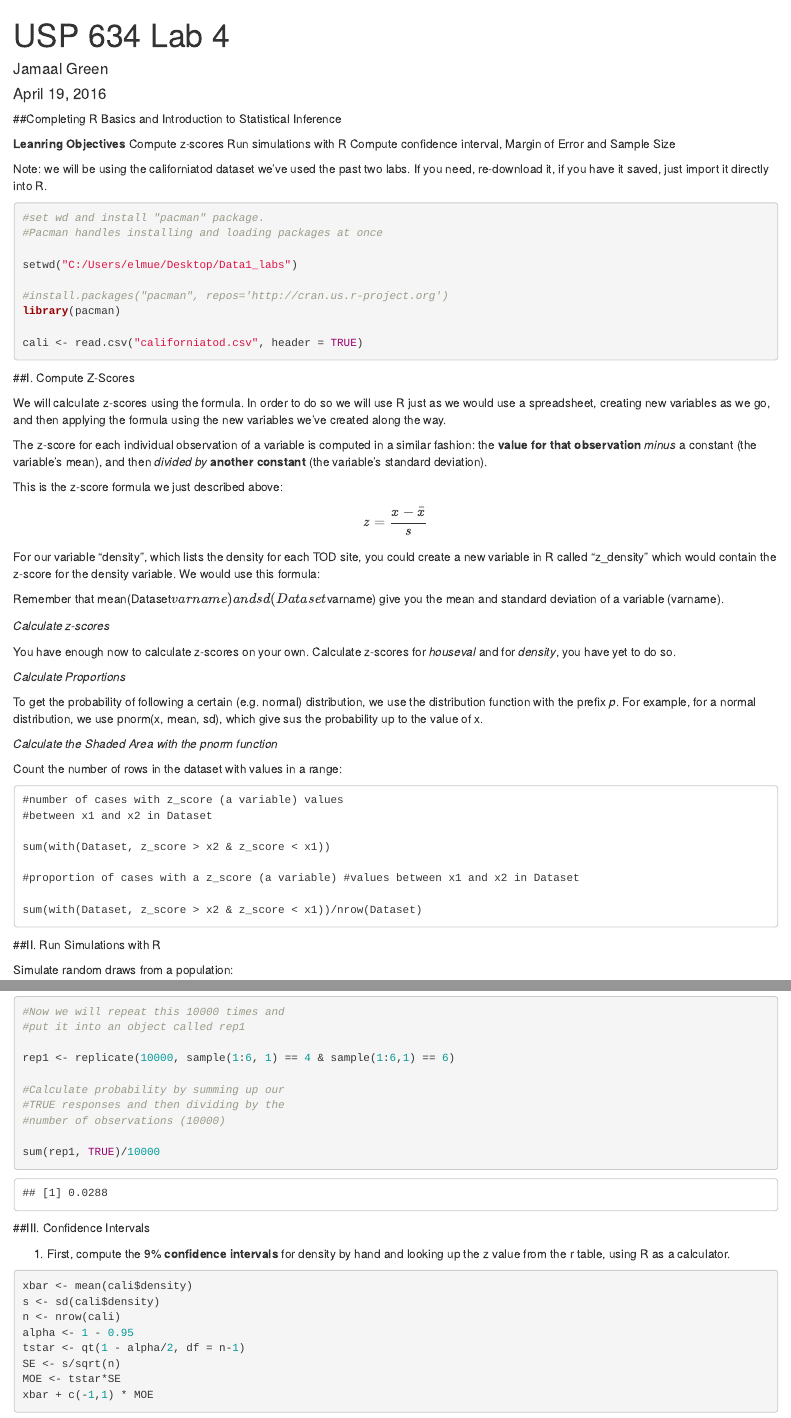
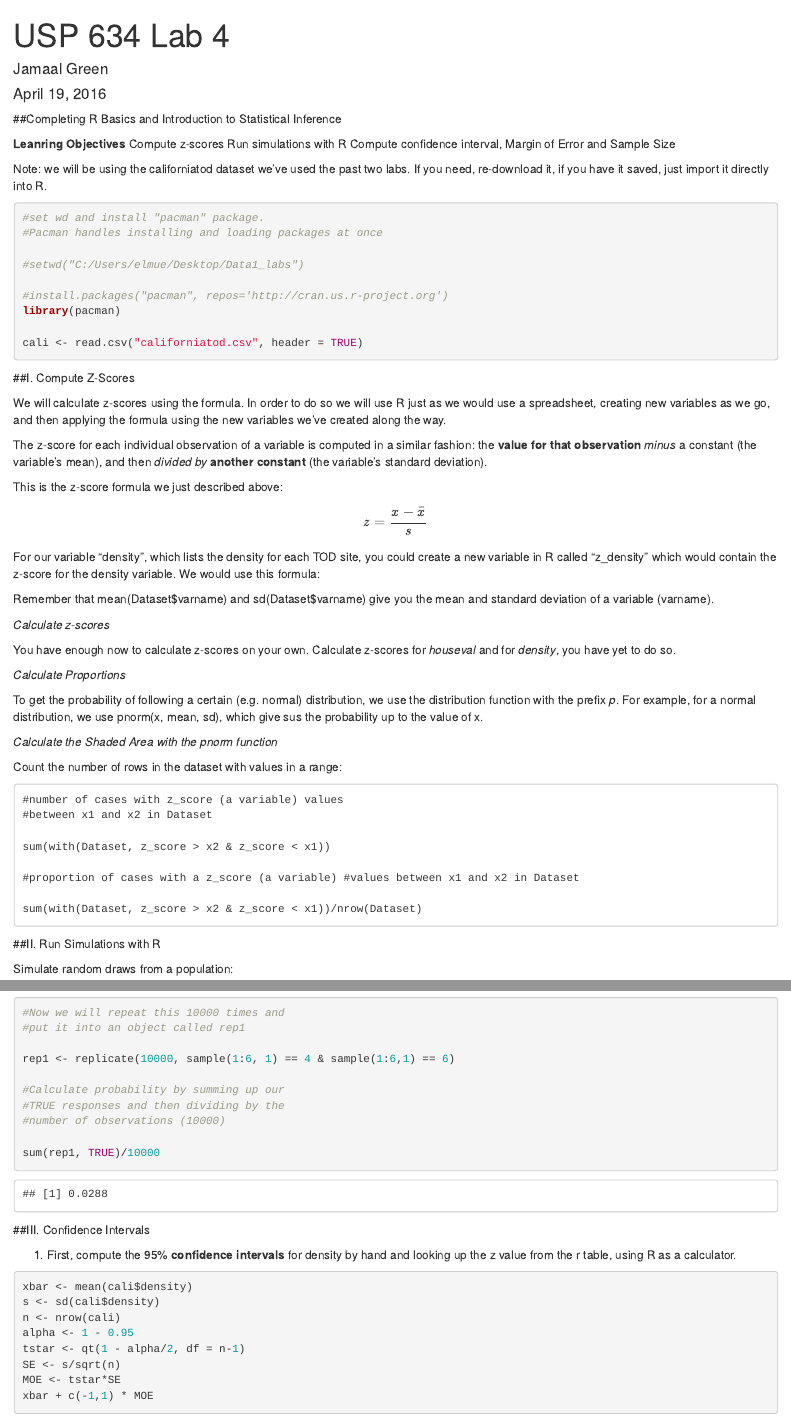
Before and after one commit to jamgreen/usp634.github.io, an R Markdown document (lab/lab04.Rmd): the page in a window 1100 px wide, from its top, and a second part further down, joined at a grey line. Rendered offline with R 4.5, knitr and Pandoc, with nearby package versions; both versions are drawn in the output format of the newer one; code that draws random numbers runs with fixed seeds of ours.

Commit message:
Made changes to lab 4. Added pnorm figure and fixed typo

````diff
--- a/lab/lab04.Rmd
+++ b/lab/lab04.Rmd
@@ -2,7 +2,9 @@
 title: "USP 634 Lab 4"
 author: "Jamaal Green"
 date: "April 19, 2016"
-output: pdf_document
+output:
+  html_document: default
+  pdf_document: default
 ---
 
 ##Completing R Basics and Introduction to Statistical Inference
@@ -19,7 +21,7 @@ Note: we will be using the californiatod dataset we've used the past two labs. I
 #set wd and install "pacman" package.
 #Pacman handles installing and loading packages at once
 
-setwd("C:/Users/elmue/Desktop/Data1_labs")
+#setwd("C:/Users/elmue/Desktop/Data1_labs")
 
 #install.packages("pacman", repos='http://cran.us.r-project.org')
 library(pacman)
@@ -45,7 +47,7 @@ For our variable "density", which lists the density for each TOD site, you could
 cali$z_density <- (cali$density - mean(cali$density))/sd(cali$density)
 ```
 
-Remember that mean(Dataset$varname) and sd(Dataset$varname) give you the mean and standard deviation of a variable (varname).
+Remember that mean(Dataset\$varname) and sd(Dataset\$varname) give you the mean and standard deviation of a variable (varname).
 
 *Calculate z-scores*
 
@@ -56,7 +58,7 @@ You have enough now to calculate z-scores on your own. Calculate z-scores for *h
 To get the probability of following a certain (e.g. normal) distribution, we use the distribution function with the prefix *p*. For example, for a normal distribution, we use pnorm(x, mean, sd), which give sus the probability up to the value of x.
 
 \begin{center}
-\includegraphics{C:/Users/elmue/Desktop/Data1_labs/pnorm.png}
+\includegraphics{pnorm.png}
 \end{center}
 
 *Calculate the Shaded Area with the pnorm function*
@@ -113,7 +115,7 @@ sum(rep1, TRUE)/10000
 
 ##III. Confidence Intervals
 
-1. First, compute the 9% **confidence intervals** for density by hand and looking up the z value from the r table, using R as a calculator.
+1. First, compute the 95% **confidence intervals** for density by hand and looking up the z value from the r table, using R as a calculator.
 
 ```{r, warning=FALSE, message=FALSE}
 
````
Also changed, not shown: lab/lab04.html (added), lab/pnorm.png (added).
